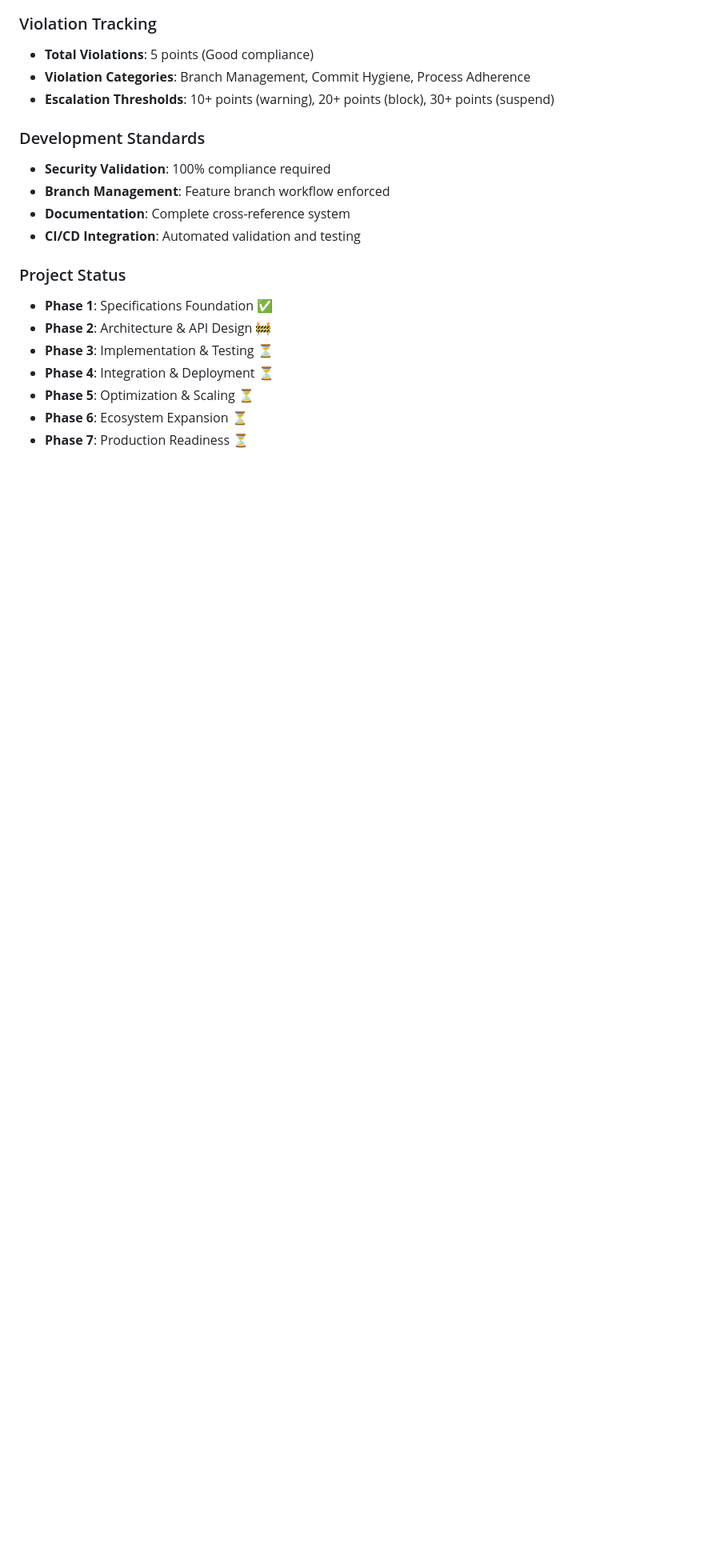
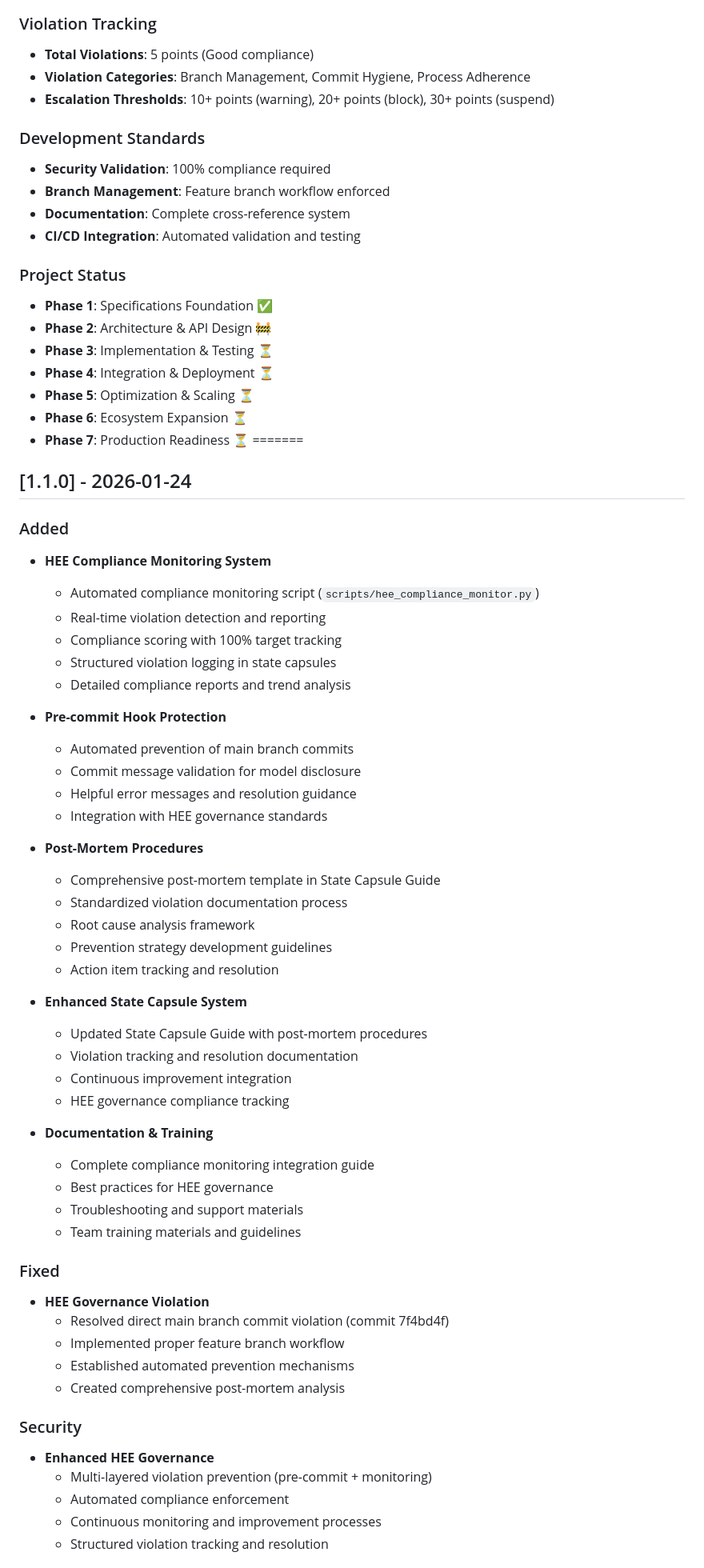
Before and after one commit to spencerbutler/human-execution-engine, a Markdown page: CHANGELOG.md, the part around one of its changes. Shown at 80% size. Drawn GitHub-style; blank space fills up the shorter version.

```diff
--- a/CHANGELOG.md
+++ b/CHANGELOG.md
@@ -124,3 +133,53 @@ and this project adheres to [Semantic Versioning](https://semver.org/spec/v2.0.0
 - **Phase 5**: Optimization & Scaling ⏳
 - **Phase 6**: Ecosystem Expansion ⏳
 - **Phase 7**: Production Readiness ⏳
+=======
+## [1.1.0] - 2026-01-24
+
+### Added
+- **HEE Compliance Monitoring System**
+  - Automated compliance monitoring script (`scripts/hee_compliance_monitor.py`)
+  - Real-time violation detection and reporting
+  - Compliance scoring with 100% target tracking
+  - Structured violation logging in state capsules
+  - Detailed compliance reports and trend analysis
+
+- **Pre-commit Hook Protection**
+  - Automated prevention of main branch commits
+  - Commit message validation for model disclosure
+  - Helpful error messages and resolution guidance
+  - Integration with HEE governance standards
+
+- **Post-Mortem Procedures**
+  - Comprehensive post-mortem template in State Capsule Guide
+  - Standardized violation documentation process
+  - Root cause analysis framework
+  - Prevention strategy development guidelines
+  - Action item tracking and resolution
+
+- **Enhanced State Capsule System**
+  - Updated State Capsule Guide with post-mortem procedures
+  - Violation tracking and resolution documentation
+  - Continuous improvement integration
+  - HEE governance compliance tracking
+
+- **Documentation & Training**
+  - Complete compliance monitoring integration guide
+  - Best practices for HEE governance
+  - Troubleshooting and support materials
+  - Team training materials and guidelines
+
+### Fixed
+- **HEE Governance Violation**
+  - Resolved direct main branch commit violation (commit 7f4bd4f)
+  - Implemented proper feature branch workflow
+  - Established automated prevention mechanisms
+  - Created comprehensive post-mortem analysis
+
+### Security
+- **Enhanced HEE Governance**
+  - Multi-layered violation prevention (pre-commit + monitoring)
+  - Automated compliance enforcement
+  - Continuous monitoring and improvement processes
+  - Structured violation tracking and resolution
+
```
Also changed, not shown: other parts of CHANGELOG.md (+58 -0 lines), README.md (+13 -0 lines).
